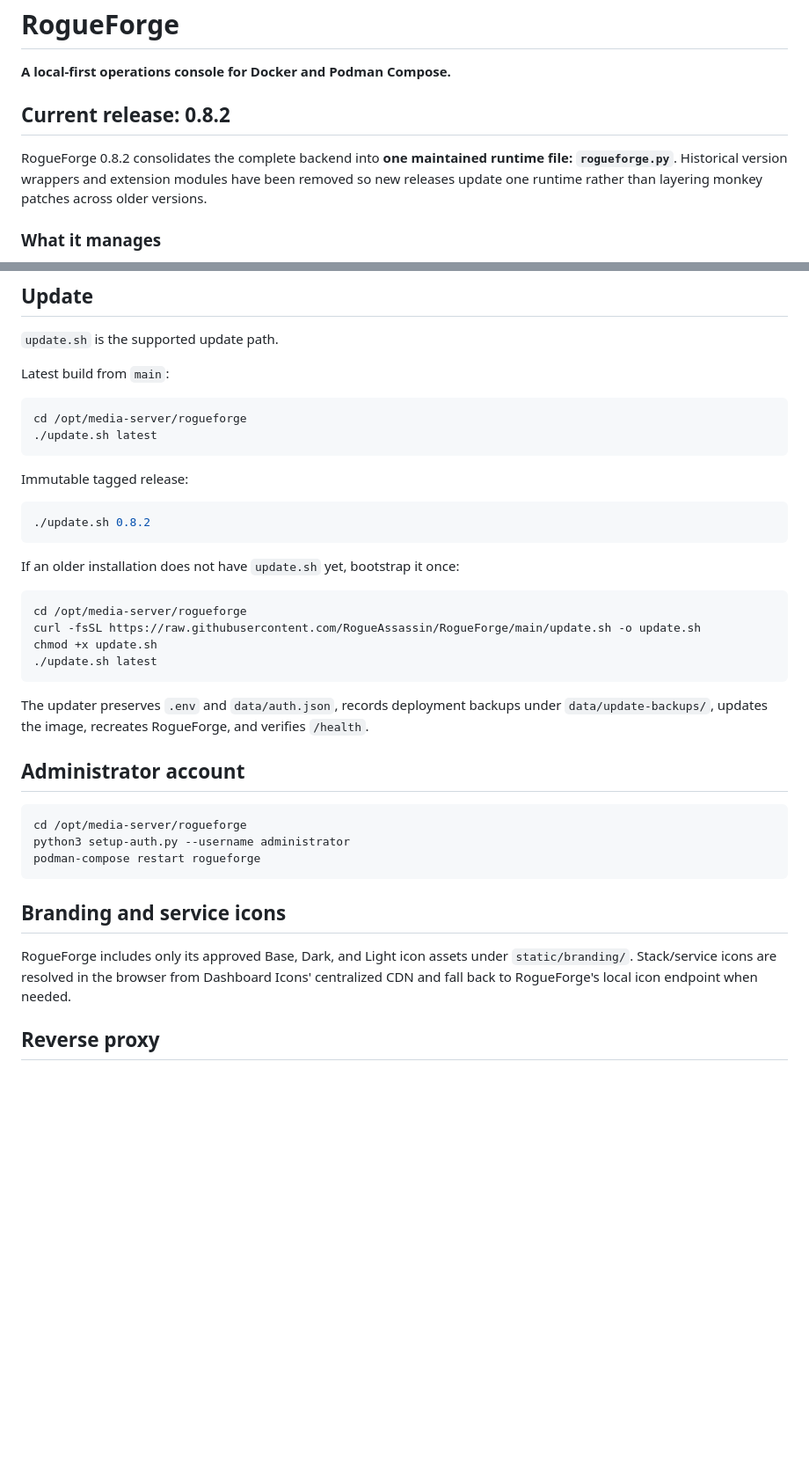
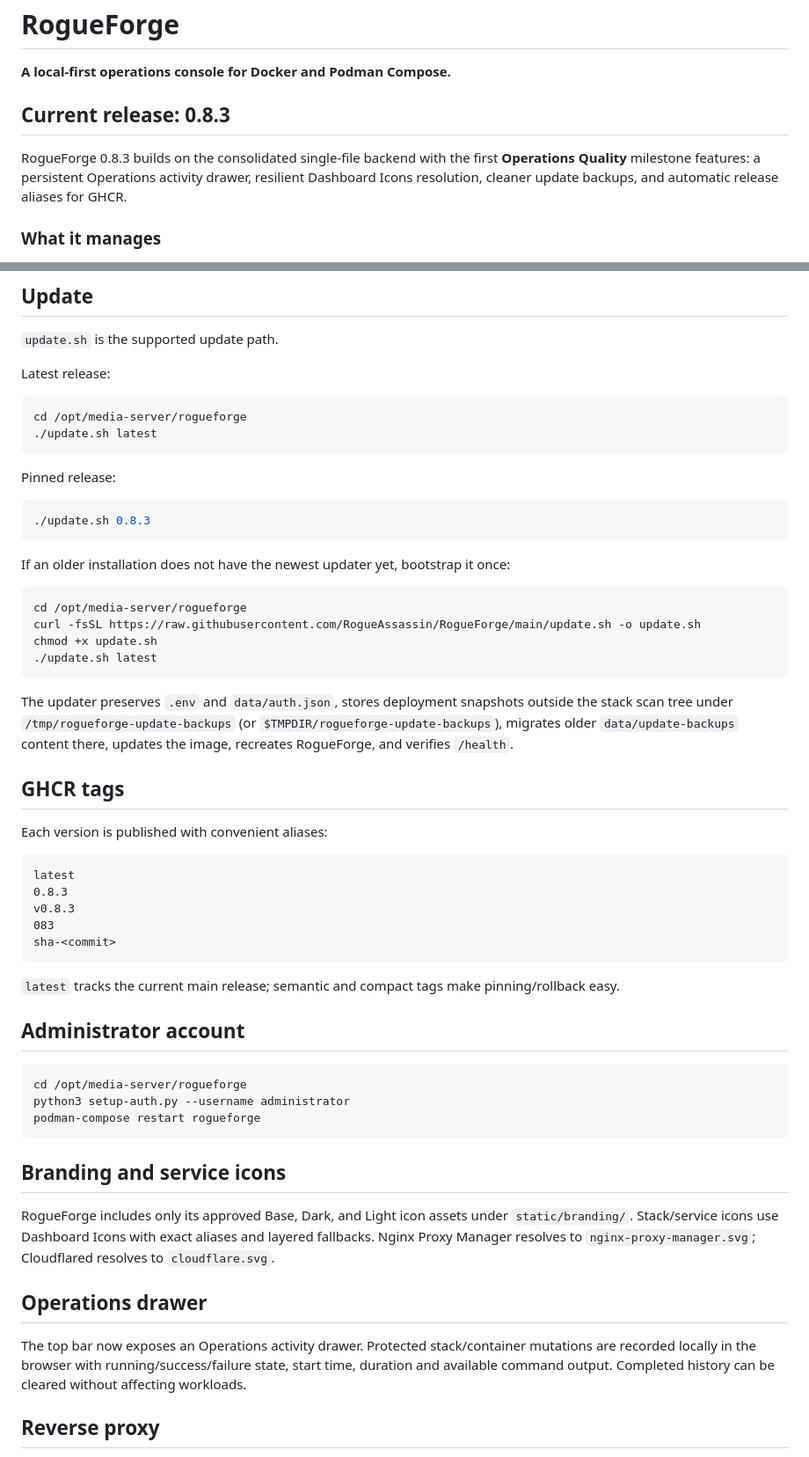
Before and after one commit to RogueAssassin/RogueForge, a Markdown page: README.md, 2 parts joined by grey strips. Shown at 88% size. GitHub-like rendering; blank space fills up the shorter version.

Commit message:
docs: update README for RogueForge 0.8.3

````diff
--- a/README.md
+++ b/README.md
@@ -4,9 +4,9 @@
 
 **A local-first operations console for Docker and Podman Compose.**
 
-## Current release: 0.8.2
+## Current release: 0.8.3
 
-RogueForge 0.8.2 consolidates the complete backend into **one maintained runtime file: `rogueforge.py`**. Historical version wrappers and extension modules have been removed so new releases update one runtime rather than layering monkey patches across older versions.
+RogueForge 0.8.3 builds on the consolidated single-file backend with the first **Operations Quality** milestone features: a persistent Operations activity drawer, resilient Dashboard Icons resolution, cleaner update backups, and automatic release aliases for GHCR.
 
 ### What it manages
 
@@ -69,20 +71,20 @@ chmod +x install.sh
 
 `update.sh` is the supported update path.
 
-Latest build from `main`:
+Latest release:
 
 ```bash
 cd /opt/media-server/rogueforge
 ./update.sh latest
 ```
 
-Immutable tagged release:
+Pinned release:
 
 ```bash
-./update.sh 0.8.2
+./update.sh 0.8.3
 ```
 
-If an older installation does not have `update.sh` yet, bootstrap it once:
+If an older installation does not have the newest updater yet, bootstrap it once:
 
 ```bash
 cd /opt/media-server/rogueforge
@@ -91,7 +93,21 @@ chmod +x update.sh
 ./update.sh latest
 ```
 
-The updater preserves `.env` and `data/auth.json`, records deployment backups under `data/update-backups/`, updates the image, recreates RogueForge, and verifies `/health`.
+The updater preserves `.env` and `data/auth.json`, stores deployment snapshots outside the stack scan tree under `/tmp/rogueforge-update-backups` (or `$TMPDIR/rogueforge-update-backups`), migrates older `data/update-backups` content there, updates the image, recreates RogueForge, and verifies `/health`.
+
+## GHCR tags
+
+Each version is published with convenient aliases:
+
+```text
+latest
+0.8.3
+v0.8.3
+083
+sha-<commit>
+```
+
+`latest` tracks the current main release; semantic and compact tags make pinning/rollback easy.
 
 ## Administrator account
 
@@ -103,7 +119,11 @@ podman-compose restart rogueforge
 
 ## Branding and service icons
 
-RogueForge includes only its approved Base, Dark, and Light icon assets under `static/branding/`. Stack/service icons are resolved in the browser from Dashboard Icons' centralized CDN and fall back to RogueForge's local icon endpoint when needed.
+RogueForge includes only its approved Base, Dark, and Light icon assets under `static/branding/`. Stack/service icons use Dashboard Icons with exact aliases and layered fallbacks. Nginx Proxy Manager resolves to `nginx-proxy-manager.svg`; Cloudflared resolves to `cloudflare.svg`.
+
+## Operations drawer
+
+The top bar now exposes an Operations activity drawer. Protected stack/container mutations are recorded locally in the browser with running/success/failure state, start time, duration and available command output. Completed history can be cleared without affecting workloads.
 
 ## Reverse proxy
 
````
Also changed, not shown: other parts of README.md (+8 -6 lines).
